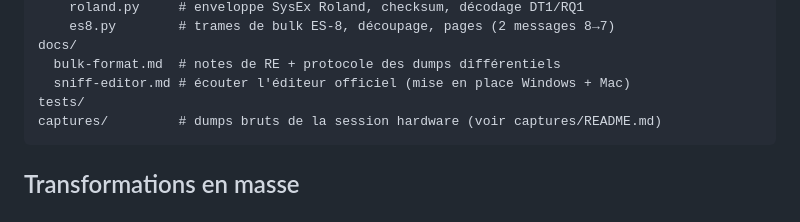
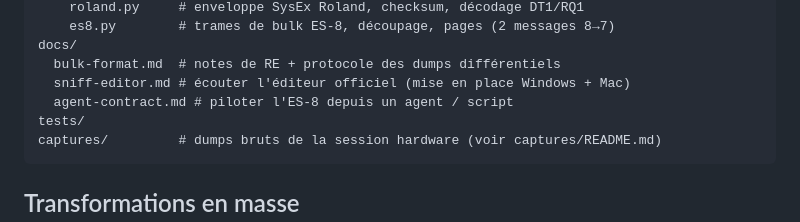
Before and after one commit to jpecquais/es8, a Markdown page: README.md, the part around the change. Rendered like a GitHub page.

````diff
--- a/README.md
+++ b/README.md
@@ -87,6 +87,7 @@ src/es8ctl/
 docs/
   bulk-format.md  # notes de RE + protocole des dumps différentiels
   sniff-editor.md # écouter l'éditeur officiel (mise en place Windows + Mac)
+  agent-contract.md # piloter l'ES-8 depuis un agent / script
 tests/
 captures/         # dumps bruts de la session hardware (voir captures/README.md)
 ```
````
Also changed, not shown: PLAN.md (+18 -3 lines), docs/agent-contract.md (added, +76 -0 lines).
